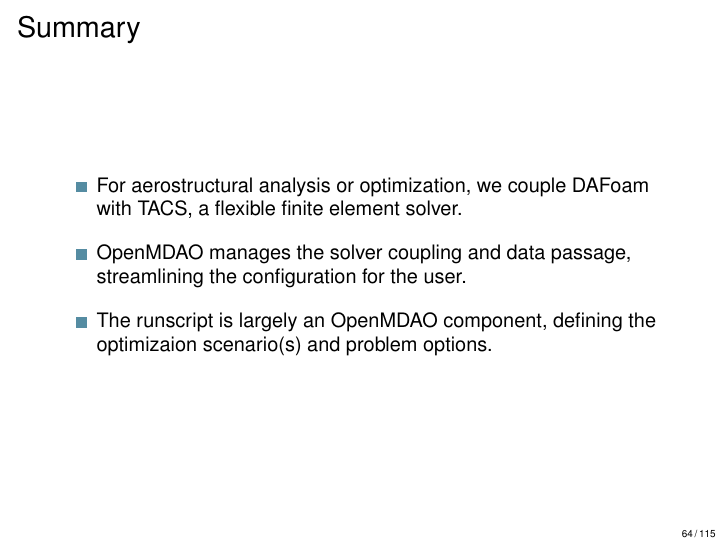
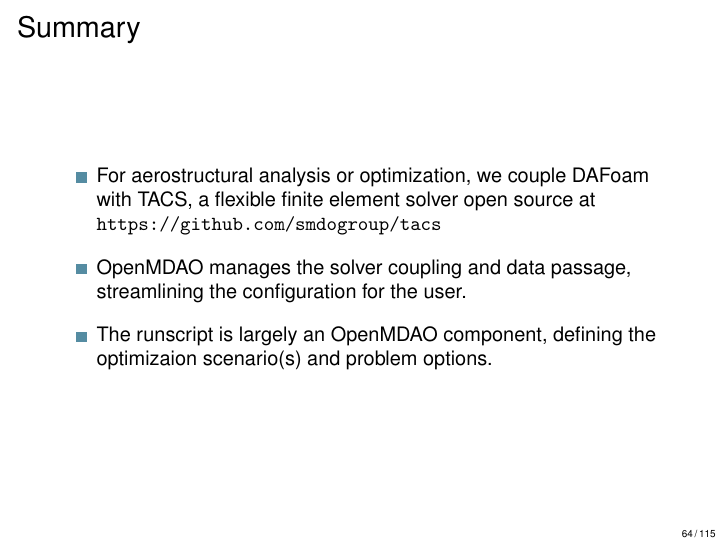
Before and after one commit to DAFoam/workshops, LaTeX slides (2022_Summer/slides/slides.tex): page 64 of 115. Compiled offline with pdfLaTeX.

Commit message:
Added tacs link and the compiled pdf.

```diff
--- a/2022_Summer/slides/slides.tex
+++ b/2022_Summer/slides/slides.tex
@@ -1424,7 +1424,7 @@
 \begin{frame}[fragile]{Summary}
   \begin{itemize}
     \setlength\itemsep{1em}
-    \item For aerostructural analysis or optimization, we couple DAFoam with TACS, a flexible finite element solver.
+    \item For aerostructural analysis or optimization, we couple DAFoam with TACS, a flexible finite element solver open source at \url{https://github.com/smdogroup/tacs}
     \item OpenMDAO manages the solver coupling and data passage, streamlining the configuration for the user.
     \item The runscript is largely an OpenMDAO component, defining the optimizaion scenario(s) and problem options.
   \end{itemize}
```
Also changed, not shown: 2022_Summer/slides/2022_Summer_Workshop.pdf (added).
